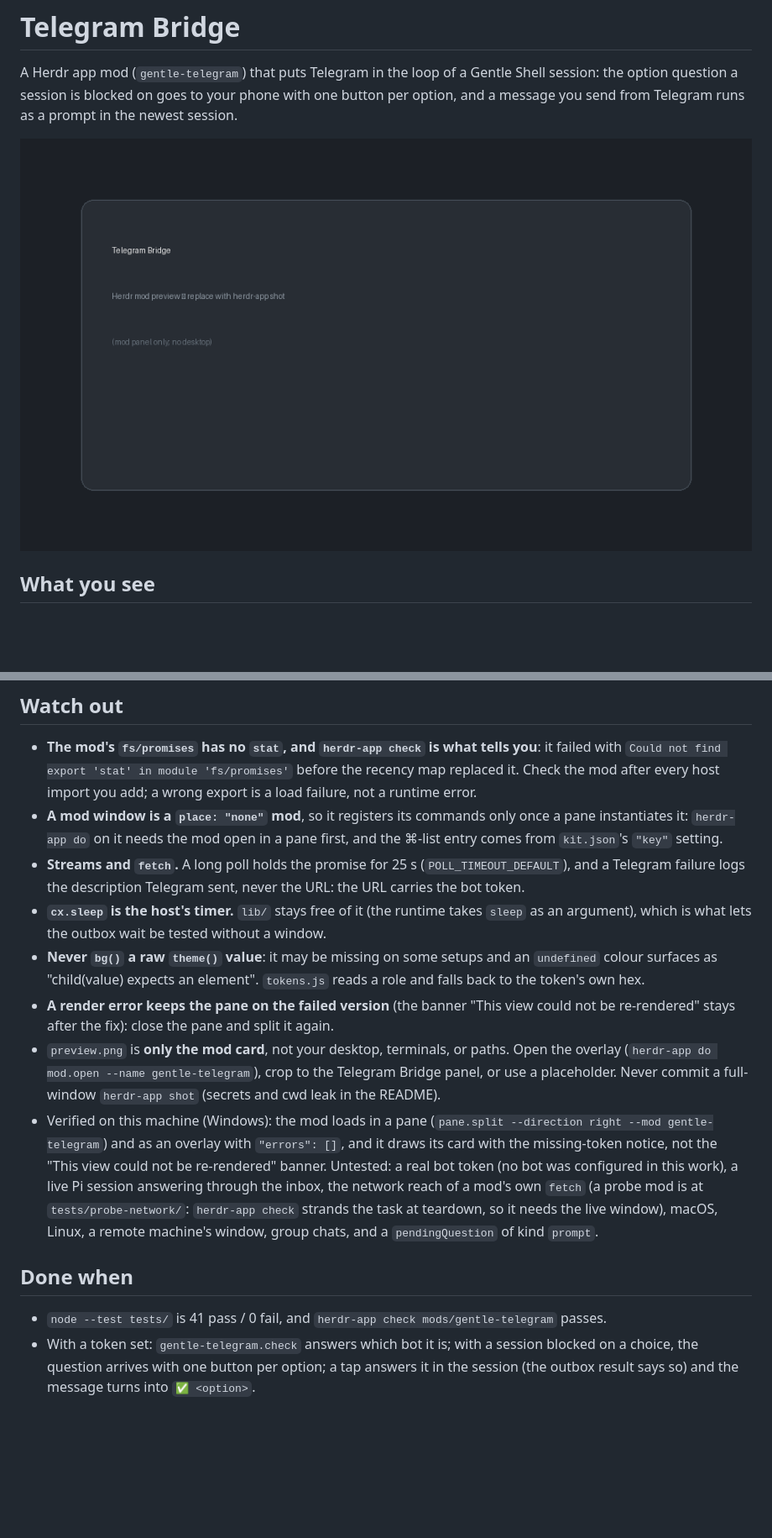
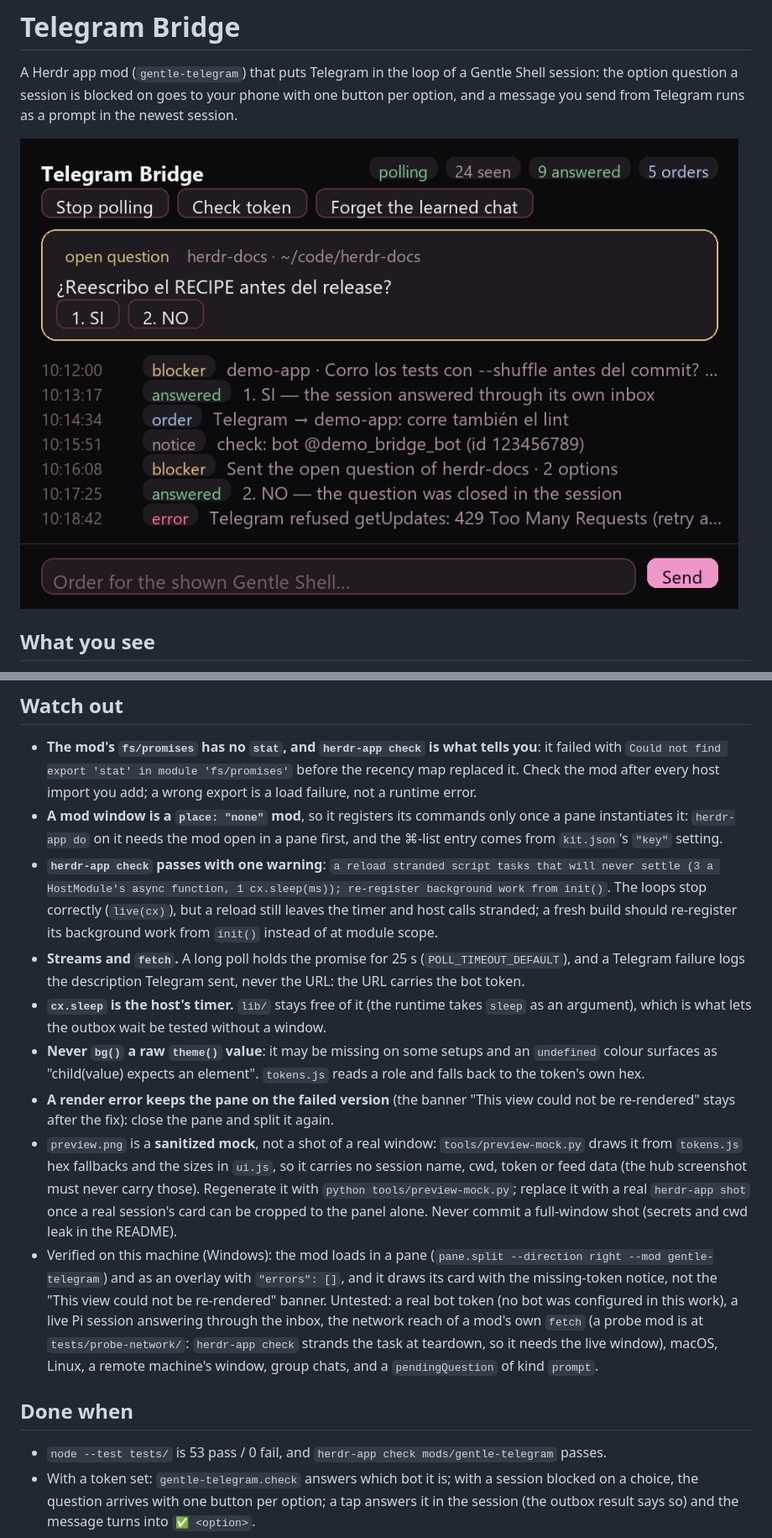
Before and after one commit to Pacoaldev/gentle-telegram, a Markdown page: RECIPE.md, 2 parts joined by grey strips. Shown at 84% size. Rendered like a GitHub page; pictures changed too: preview.png; blank space fills up the shorter version.

```diff
--- a/RECIPE.md
+++ b/RECIPE.md
@@ -25,13 +25,14 @@ The head "Telegram Bridge" (14px, semibold) with the status pill (`polling`, `id
 ## Watch out
 - **The mod's `fs/promises` has no `stat`, and `herdr-app check` is what tells you**: it failed with `Could not find export 'stat' in module 'fs/promises'` before the recency map replaced it. Check the mod after every host import you add; a wrong export is a load failure, not a runtime error.
 - **A mod window is a `place: "none"` mod**, so it registers its commands only once a pane instantiates it: `herdr-app do` on it needs the mod open in a pane first, and the ⌘-list entry comes from `kit.json`'s `"key"` setting.
+- **`herdr-app check` passes with one warning**: `a reload stranded script tasks that will never settle (3 a HostModule's async function, 1 cx.sleep(ms)); re-register background work from init()`. The loops stop correctly (`live(cx)`), but a reload still leaves the timer and host calls stranded; a fresh build should re-register its background work from `init()` instead of at module scope.
 - **Streams and `fetch`.** A long poll holds the promise for 25 s (`POLL_TIMEOUT_DEFAULT`), and a Telegram failure logs the description Telegram sent, never the URL: the URL carries the bot token.
 - **`cx.sleep` is the host's timer.** `lib/` stays free of it (the runtime takes `sleep` as an argument), which is what lets the outbox wait be tested without a window.
 - **Never `bg()` a raw `theme()` value**: it may be missing on some setups and an `undefined` colour surfaces as "child(value) expects an element". `tokens.js` reads a role and falls back to the token's own hex.
 - **A render error keeps the pane on the failed version** (the banner "This view could not be re-rendered" stays after the fix): close the pane and split it again.
-- `preview.png` is **only the mod card**, not your desktop, terminals, or paths. Open the overlay (`herdr-app do mod.open --name gentle-telegram`), crop to the Telegram Bridge panel, or use a placeholder. Never commit a full-window `herdr-app shot` (secrets and cwd leak in the README).
+- `preview.png` is a **sanitized mock**, not a shot of a real window: `tools/preview-mock.py` draws it from `tokens.js` hex fallbacks and the sizes in `ui.js`, so it carries no session name, cwd, token or feed data (the hub screenshot must never carry those). Regenerate it with `python tools/preview-mock.py`; replace it with a real `herdr-app shot` once a real session's card can be cropped to the panel alone. Never commit a full-window shot (secrets and cwd leak in the README).
 - Verified on this machine (Windows): the mod loads in a pane (`pane.split --direction right --mod gentle-telegram`) and as an overlay with `"errors": []`, and it draws its card with the missing-token notice, not the "This view could not be re-rendered" banner. Untested: a real bot token (no bot was configured in this work), a live Pi session answering through the inbox, the network reach of a mod's own `fetch` (a probe mod is at `tests/probe-network/`: `herdr-app check` strands the task at teardown, so it needs the live window), macOS, Linux, a remote machine's window, group chats, and a `pendingQuestion` of kind `prompt`.
 ## Done when
-- `node --test tests/` is 41 pass / 0 fail, and `herdr-app check mods/gentle-telegram` passes.
+- `node --test tests/` is 53 pass / 0 fail, and `herdr-app check mods/gentle-telegram` passes.
 - With a token set: `gentle-telegram.check` answers which bot it is; with a session blocked on a choice, the question arrives with one button per option; a tap answers it in the session (the outbox result says so) and the message turns into `✅ <option>`.
 - With polling on and a session with an inbox, a Telegram message appears as a prompt in that session.
```
Also changed, not shown: other parts of RECIPE.md (+1 -1 lines), README.md (+23 -1 lines), 1 other file.
